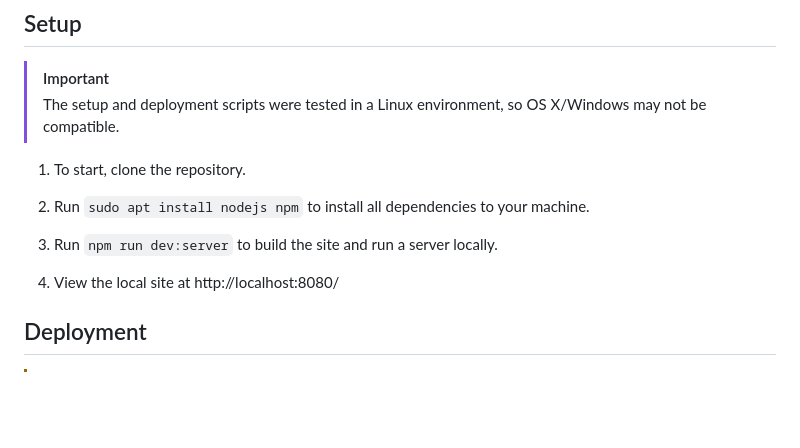
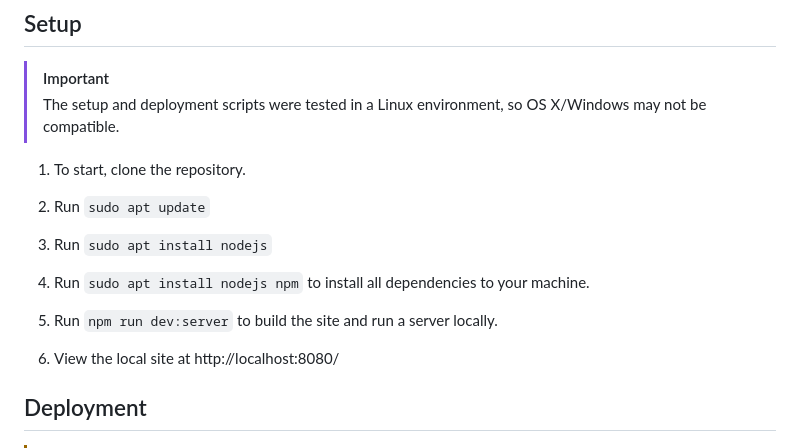
Before and after one commit to airou-lab/website, a Markdown page: README.md, the part around the change. Rendered like a GitHub page; blank space fills up the shorter version.

```diff
--- a/README.md
+++ b/README.md
@@ -16,12 +16,13 @@ Site is currently maintained by Matthew Carroll and Golnaz Habibi.
 > The setup and deployment scripts were tested in a Linux environment, so OS X/Windows may not be compatible.
 
 1. To start, clone the repository.
+2. Run `sudo apt update`
+3. Run `sudo apt install nodejs`
+4. Run `sudo apt install nodejs npm` to install all dependencies to your machine.
 
-2. Run `sudo apt install nodejs npm` to install all dependencies to your machine.
+5. Run `npm run dev:server` to build the site and run a server locally.
 
-3. Run `npm run dev:server` to build the site and run a server locally.
-
-4. View the local site at http://localhost:8080/
+6. View the local site at http://localhost:8080/
 
 ## Deployment
 
```
